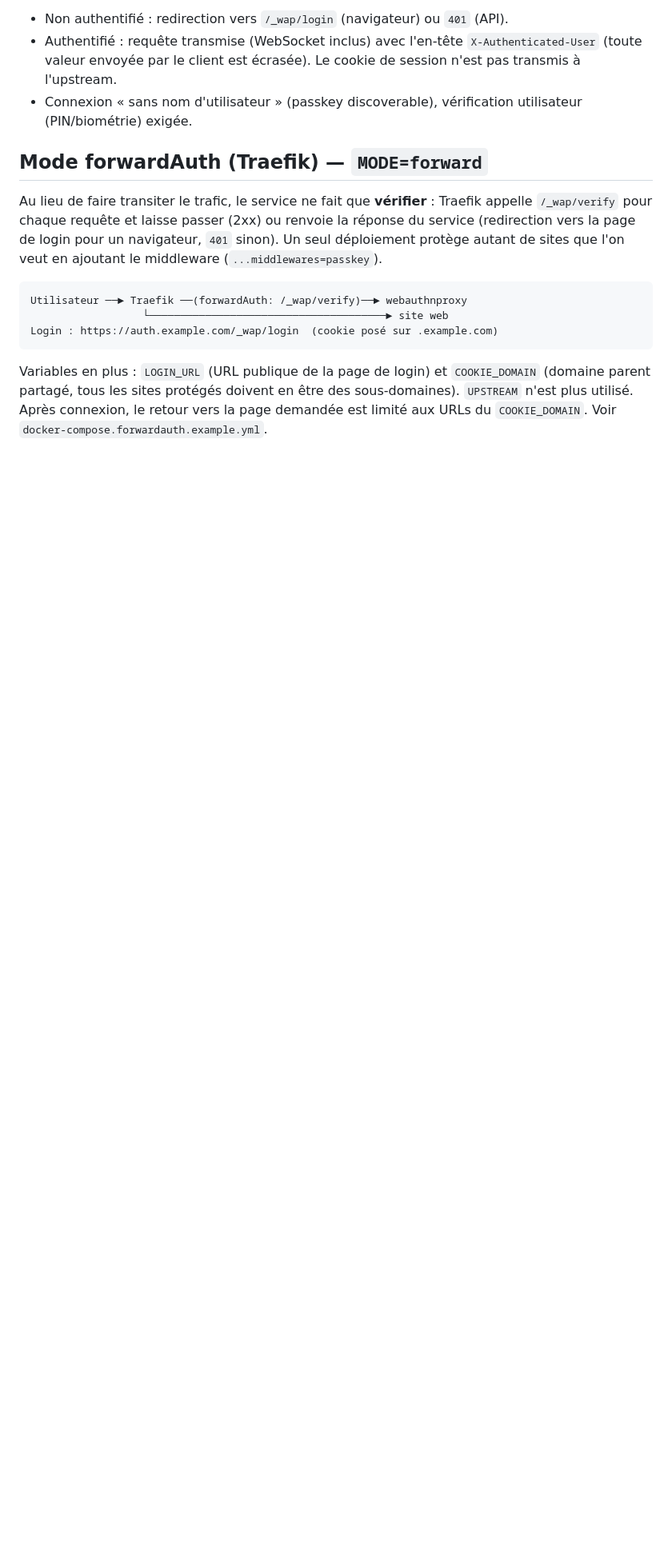
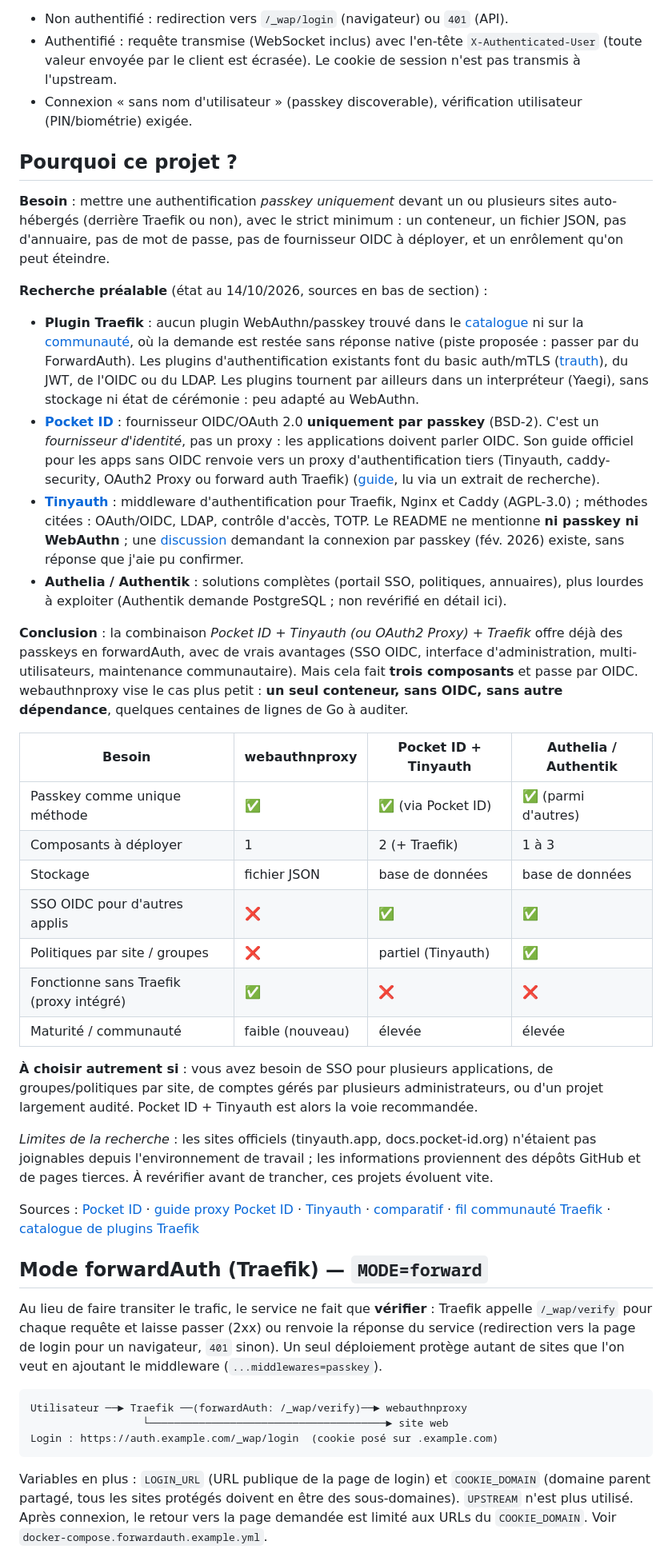
Before and after one commit to Coldknife2/webauthnproxy, a Markdown page: README.md, the part around the change. Shown at 80% size. Rendered like a GitHub page; blank space fills up the shorter version.

Commit message:
README: motivations et état de l'art (plugins Traefik, Pocket ID, Tinyauth, Authelia)
Co-Authored-By: Claude Sonnet 5.5 <noreply@anthropic.com>
Claude-Session: https://claude.ai/code/session_01KdWkUm1WCG3weVN3bPgfzr

```diff
--- a/README.md
+++ b/README.md
@@ -14,6 +14,58 @@ Le site web ne doit **pas** être joignable autrement que par le proxy (pas de p
 - Authentifié : requête transmise (WebSocket inclus) avec l'en-tête `X-Authenticated-User`
   (toute valeur envoyée par le client est écrasée). Le cookie de session n'est pas transmis à l'upstream.
 - Connexion « sans nom d'utilisateur » (passkey discoverable), vérification utilisateur (PIN/biométrie) exigée.
+
+## Pourquoi ce projet ?
+
+**Besoin** : mettre une authentification *passkey uniquement* devant un ou plusieurs sites auto-hébergés
+(derrière Traefik ou non), avec le strict minimum : un conteneur, un fichier JSON, pas d'annuaire,
+pas de mot de passe, pas de fournisseur OIDC à déployer, et un enrôlement qu'on peut éteindre.
+
+**Recherche préalable** (état au 14/10/2026, sources en bas de section) :
+
+- **Plugin Traefik** : aucun plugin WebAuthn/passkey trouvé dans le [catalogue](https://plugins.traefik.io)
+  ni sur la [communauté](https://community.traefik.io/t/fido2-passkey-integration-with-traefik/19396), où
+  la demande est restée sans réponse native (piste proposée : passer par du ForwardAuth). Les plugins
+  d'authentification existants font du basic auth/mTLS ([trauth](https://github.com/leonjza/trauth)), du JWT, de l'OIDC ou du LDAP.
+  Les plugins tournent par ailleurs dans un interpréteur (Yaegi), sans stockage ni état de cérémonie : peu adapté au WebAuthn.
+- **[Pocket ID](https://github.com/pocket-id/pocket-id)** : fournisseur OIDC/OAuth 2.0 **uniquement par passkey**
+  (BSD-2). C'est un *fournisseur d'identité*, pas un proxy : les applications doivent parler OIDC. Son guide officiel
+  pour les apps sans OIDC renvoie vers un proxy d'authentification tiers (Tinyauth, caddy-security, OAuth2 Proxy ou
+  forward auth Traefik) ([guide](https://pocket-id.org/docs/guides/proxy-services), lu via un extrait de recherche).
+- **[Tinyauth](https://github.com/tinyauthapp/tinyauth)** : middleware d'authentification pour Traefik, Nginx et Caddy
+  (AGPL-3.0) ; méthodes citées : OAuth/OIDC, LDAP, contrôle d'accès, TOTP. Le README ne mentionne **ni passkey ni WebAuthn** ;
+  une [discussion](https://github.com/tinyauthapp/tinyauth/discussions) demandant la connexion par passkey (fév. 2026) existe, sans réponse que j'aie pu confirmer.
+- **Authelia / Authentik** : solutions complètes (portail SSO, politiques, annuaires), plus lourdes à exploiter
+  (Authentik demande PostgreSQL ; non revérifié en détail ici).
+
+**Conclusion** : la combinaison *Pocket ID + Tinyauth (ou OAuth2 Proxy) + Traefik* offre déjà des passkeys en
+forwardAuth, avec de vrais avantages (SSO OIDC, interface d'administration, multi-utilisateurs, maintenance
+communautaire). Mais cela fait **trois composants** et passe par OIDC. webauthnproxy vise le cas plus petit :
+**un seul conteneur, sans OIDC, sans autre dépendance**, quelques centaines de lignes de Go à auditer.
+
+| Besoin | webauthnproxy | Pocket ID + Tinyauth | Authelia / Authentik |
+|---|---|---|---|
+| Passkey comme unique méthode | ✅ | ✅ (via Pocket ID) | ✅ (parmi d'autres) |
+| Composants à déployer | 1 | 2 (+ Traefik) | 1 à 3 |
+| Stockage | fichier JSON | base de données | base de données |
+| SSO OIDC pour d'autres applis | ❌ | ✅ | ✅ |
+| Politiques par site / groupes | ❌ | partiel (Tinyauth) | ✅ |
+| Fonctionne sans Traefik (proxy intégré) | ✅ | ❌ | ❌ |
+| Maturité / communauté | faible (nouveau) | élevée | élevée |
+
+**À choisir autrement si** : vous avez besoin de SSO pour plusieurs applications, de groupes/politiques par site,
+de comptes gérés par plusieurs administrateurs, ou d'un projet largement audité. Pocket ID + Tinyauth est alors la voie recommandée.
+
+*Limites de la recherche* : les sites officiels (tinyauth.app, docs.pocket-id.org) n'étaient pas joignables depuis
+l'environnement de travail ; les informations proviennent des dépôts GitHub et de pages tierces. À revérifier avant de
+trancher, ces projets évoluent vite.
+
+Sources : [Pocket ID](https://github.com/pocket-id/pocket-id) ·
+[guide proxy Pocket ID](https://pocket-id.org/docs/guides/proxy-services) ·
+[Tinyauth](https://github.com/tinyauthapp/tinyauth) ·
+[comparatif](https://sumguy.com/tinyauth-vs-pocket-id-vs-authelia/) ·
+[fil communauté Traefik](https://community.traefik.io/t/fido2-passkey-integration-with-traefik/19396) ·
+[catalogue de plugins Traefik](https://plugins.traefik.io)
 
 ## Mode forwardAuth (Traefik) — `MODE=forward`
 
```
